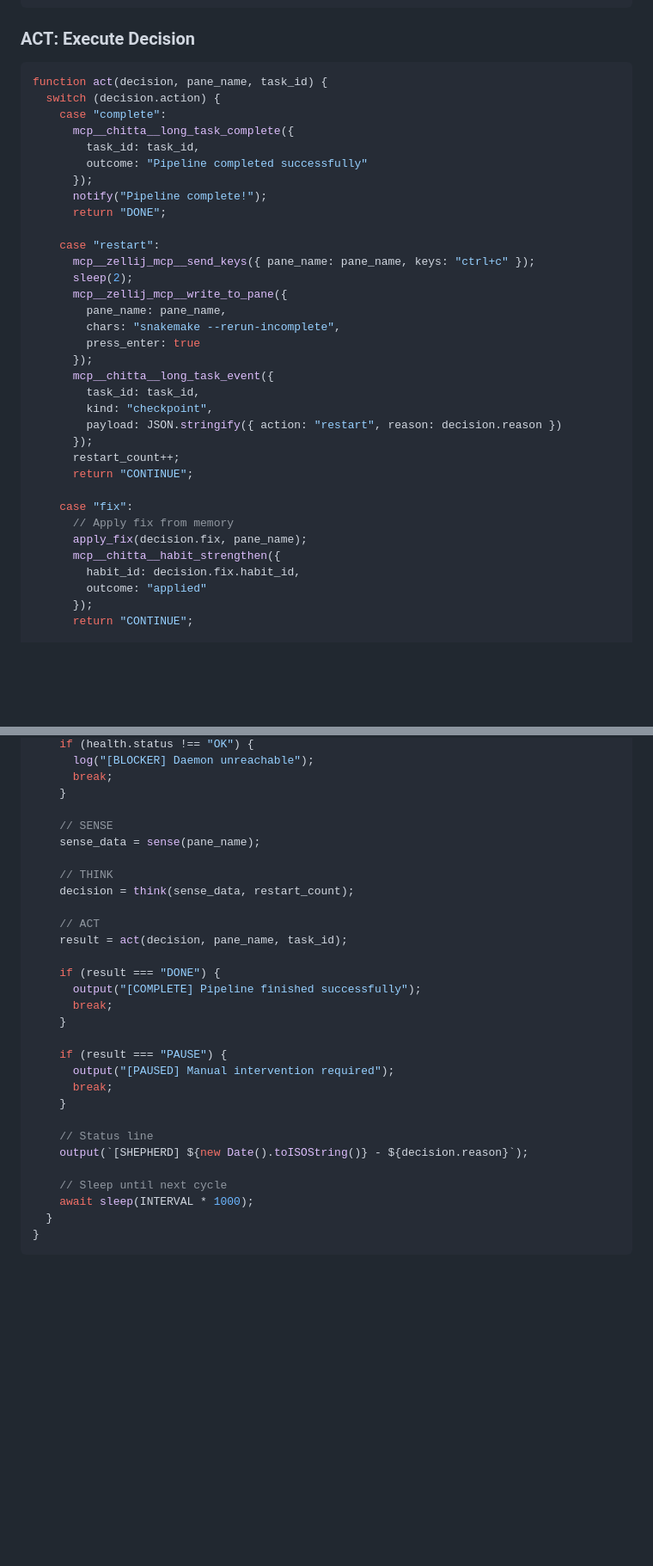
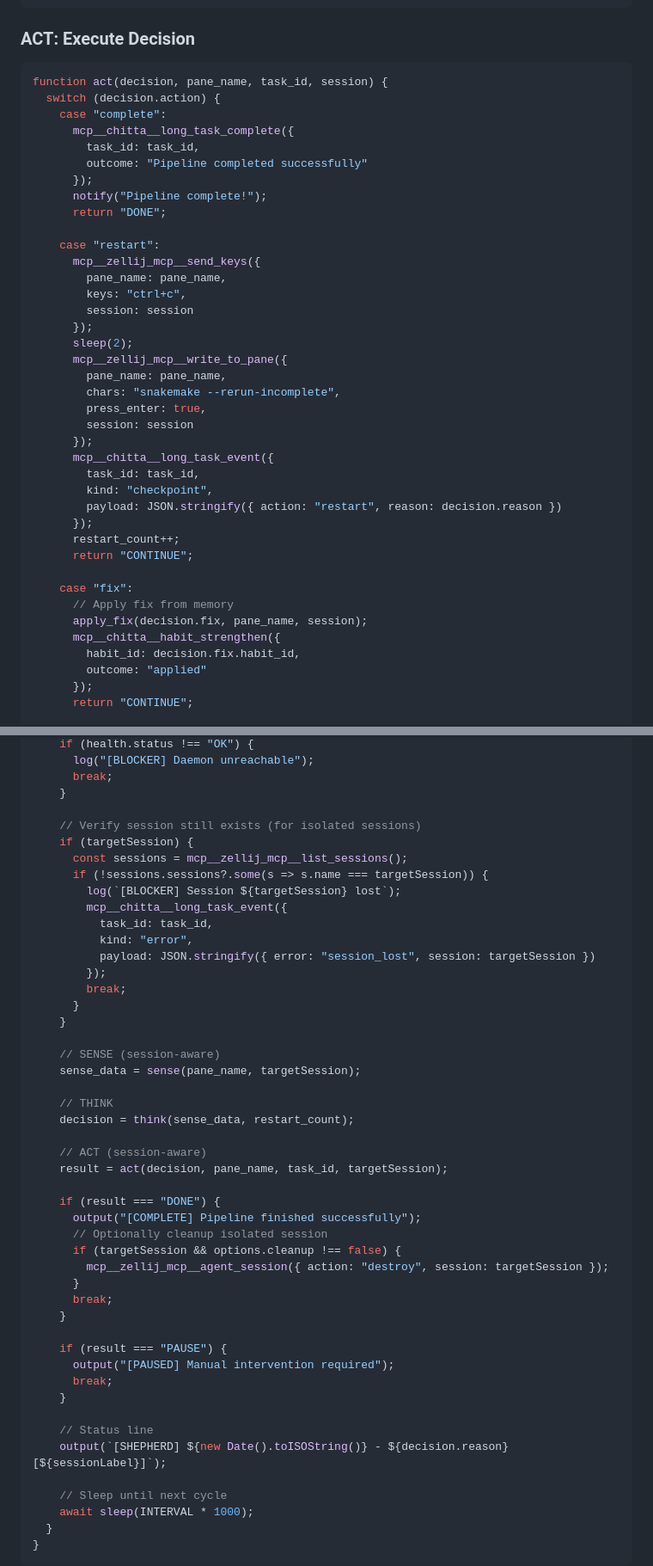
Before and after one commit to genomewalker/cc-soul, a Markdown page: skills/shepherd/SKILL.md, 2 parts joined by grey strips. Shown at 86% size. GitHub-like rendering; blank space fills up the shorter version.

````diff
--- a/skills/shepherd/SKILL.md
+++ b/skills/shepherd/SKILL.md
@@ -162,7 +233,7 @@ function think(sense_data, restart_count) {
 ### ACT: Execute Decision
 
 ```javascript
-function act(decision, pane_name, task_id) {
+function act(decision, pane_name, task_id, session) {
   switch (decision.action) {
     case "complete":
       mcp__chitta__long_task_complete({
@@ -173,12 +244,17 @@ function act(decision, pane_name, task_id) {
       return "DONE";
 
     case "restart":
-      mcp__zellij_mcp__send_keys({ pane_name: pane_name, keys: "ctrl+c" });
+      mcp__zellij_mcp__send_keys({
+        pane_name: pane_name,
+        keys: "ctrl+c",
+        session: session
+      });
       sleep(2);
       mcp__zellij_mcp__write_to_pane({
         pane_name: pane_name,
         chars: "snakemake --rerun-incomplete",
-        press_enter: true
+        press_enter: true,
+        session: session
       });
       mcp__chitta__long_task_event({
         task_id: task_id,
@@ -190,7 +266,7 @@ function act(decision, pane_name, task_id) {
 
     case "fix":
       // Apply fix from memory
-      apply_fix(decision.fix, pane_name);
+      apply_fix(decision.fix, pane_name, session);
       mcp__chitta__habit_strengthen({
         habit_id: decision.fix.habit_id,
         outcome: "applied"
@@ -297,17 +402,35 @@ async function shepherd_main(command, options) {
       break;
     }
 
-    // SENSE
-    sense_data = sense(pane_name);
+    // Verify session still exists (for isolated sessions)
+    if (targetSession) {
+      const sessions = mcp__zellij_mcp__list_sessions();
+      if (!sessions.sessions?.some(s => s.name === targetSession)) {
+        log(`[BLOCKER] Session ${targetSession} lost`);
+        mcp__chitta__long_task_event({
+          task_id: task_id,
+          kind: "error",
+          payload: JSON.stringify({ error: "session_lost", session: targetSession })
+        });
+        break;
+      }
+    }
+
+    // SENSE (session-aware)
+    sense_data = sense(pane_name, targetSession);
 
     // THINK
     decision = think(sense_data, restart_count);
 
-    // ACT
-    result = act(decision, pane_name, task_id);
+    // ACT (session-aware)
+    result = act(decision, pane_name, task_id, targetSession);
 
     if (result === "DONE") {
       output("[COMPLETE] Pipeline finished successfully");
+      // Optionally cleanup isolated session
+      if (targetSession && options.cleanup !== false) {
+        mcp__zellij_mcp__agent_session({ action: "destroy", session: targetSession });
+      }
       break;
     }
 
@@ -317,7 +440,7 @@ async function shepherd_main(command, options) {
     }
 
     // Status line
-    output(`[SHEPHERD] ${new Date().toISOString()} - ${decision.reason}`);
+    output(`[SHEPHERD] ${new Date().toISOString()} - ${decision.reason} [${sessionLabel}]`);
 
     // Sleep until next cycle
     await sleep(INTERVAL * 1000);
````
Also changed, not shown: other parts of skills/shepherd/SKILL.md (+125 -25 lines).
